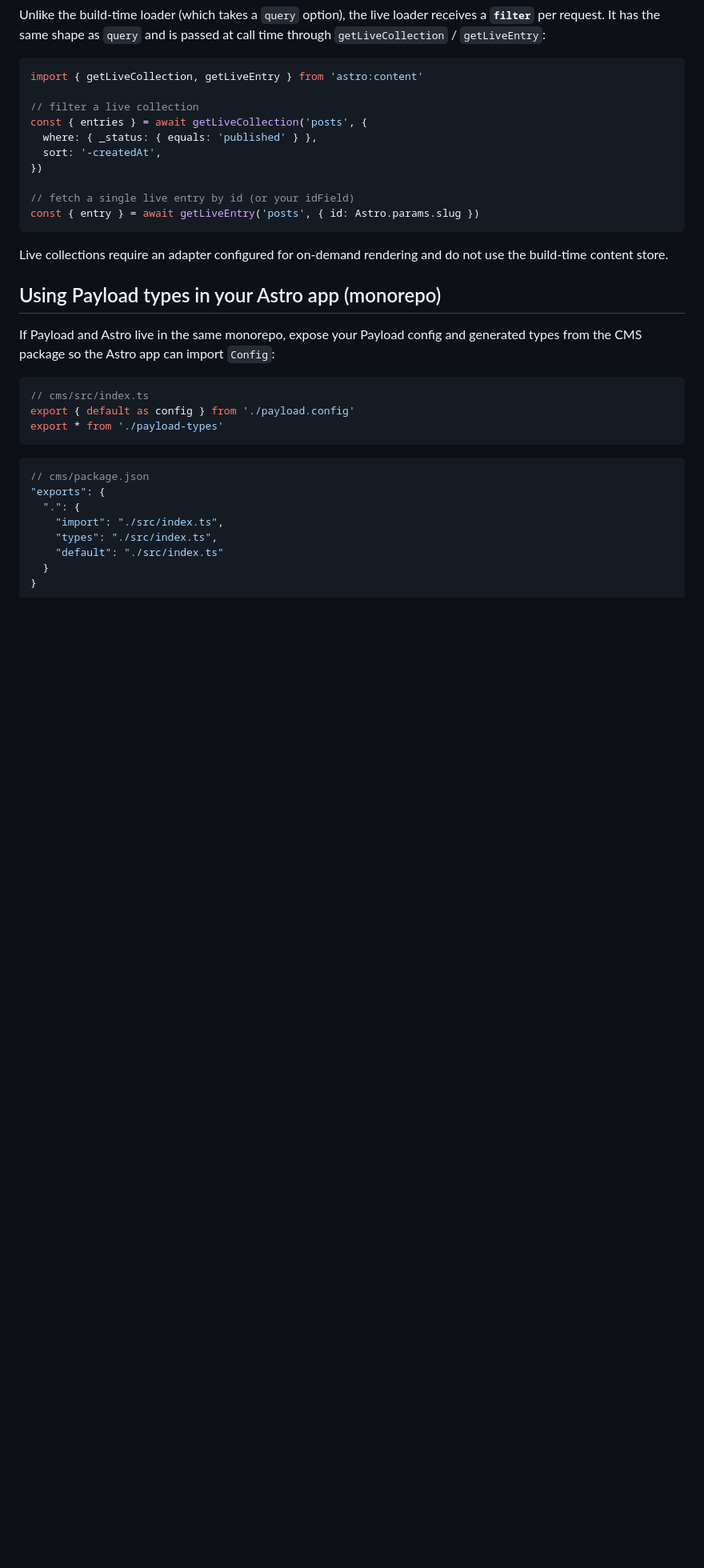
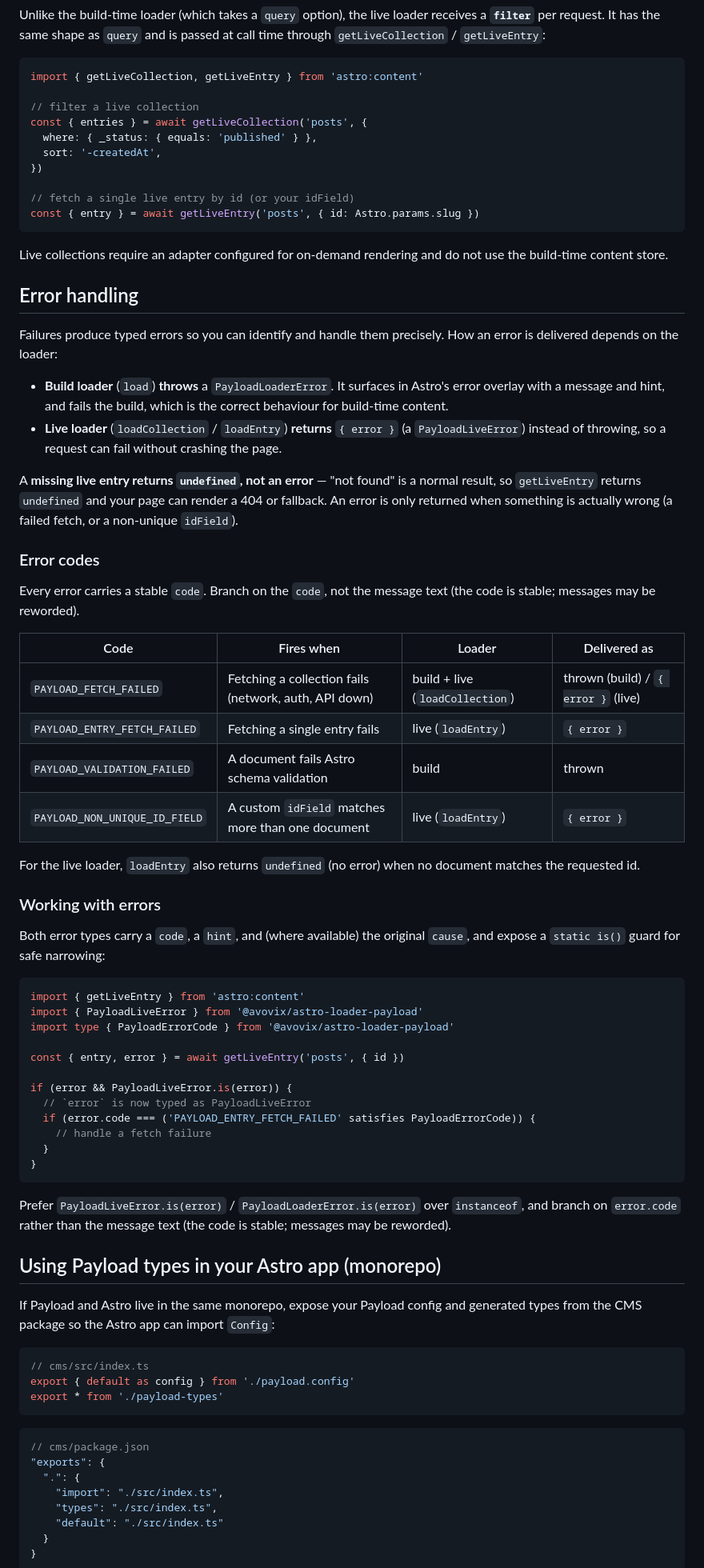
Before and after one commit to avovix/bridge, a Markdown page: packages/astro-loader-payload/README.md, the part around one of its changes. Shown at 80% size. Rendered like a GitHub page; blank space fills up the shorter version.

Commit message:
docs: document error handling and codes

````diff
--- a/packages/astro-loader-payload/README.md
+++ b/packages/astro-loader-payload/README.md
@@ -189,6 +190,62 @@ const { entry } = await getLiveEntry('posts', { id: Astro.params.slug })
 Live collections require an adapter configured for on-demand rendering and do not
 use the build-time content store.
 
+## Error handling
+
+Failures produce typed errors so you can identify and handle them precisely. How
+an error is delivered depends on the loader:
+
+- **Build loader** (`load`) **throws** a `PayloadLoaderError`. It surfaces in
+  Astro's error overlay with a message and hint, and fails the build, which is the
+  correct behaviour for build-time content.
+- **Live loader** (`loadCollection` / `loadEntry`) **returns** `{ error }` (a
+  `PayloadLiveError`) instead of throwing, so a request can fail without crashing
+  the page.
+
+A **missing live entry returns `undefined`, not an error** — "not found" is a
+normal result, so `getLiveEntry` returns `undefined` and your page can render a
+404 or fallback. An error is only returned when something is actually wrong (a
+failed fetch, or a non-unique `idField`).
+
+### Error codes
+
+Every error carries a stable `code`. Branch on the `code`, not the message text
+(the code is stable; messages may be reworded).
+
+| Code | Fires when | Loader | Delivered as |
+| --- | --- | --- | --- |
+| `PAYLOAD_FETCH_FAILED` | Fetching a collection fails (network, auth, API down) | build + live (`loadCollection`) | thrown (build) / `{ error }` (live) |
+| `PAYLOAD_ENTRY_FETCH_FAILED` | Fetching a single entry fails | live (`loadEntry`) | `{ error }` |
+| `PAYLOAD_VALIDATION_FAILED` | A document fails Astro schema validation | build | thrown |
+| `PAYLOAD_NON_UNIQUE_ID_FIELD` | A custom `idField` matches more than one document | live (`loadEntry`) | `{ error }` |
+
+For the live loader, `loadEntry` also returns `undefined` (no error) when no
+document matches the requested id.
+
+### Working with errors
+
+Both error types carry a `code`, a `hint`, and (where available) the original
+`cause`, and expose a `static is()` guard for safe narrowing:
+
+```ts
+import { getLiveEntry } from 'astro:content'
+import { PayloadLiveError } from '@avovix/astro-loader-payload'
+import type { PayloadErrorCode } from '@avovix/astro-loader-payload'
+
+const { entry, error } = await getLiveEntry('posts', { id })
+
+if (error && PayloadLiveError.is(error)) {
+  // `error` is now typed as PayloadLiveError
+  if (error.code === ('PAYLOAD_ENTRY_FETCH_FAILED' satisfies PayloadErrorCode)) {
+    // handle a fetch failure
+  }
+}
+```
+
+Prefer `PayloadLiveError.is(error)` / `PayloadLoaderError.is(error)` over
+`instanceof`, and branch on `error.code` rather than the message text (the code
+is stable; messages may be reworded).
+
 ## Using Payload types in your Astro app (monorepo)
 
 If Payload and Astro live in the same monorepo, expose your Payload config and
````
Also changed, not shown: other parts of packages/astro-loader-payload/README.md (+1 -0 lines).
